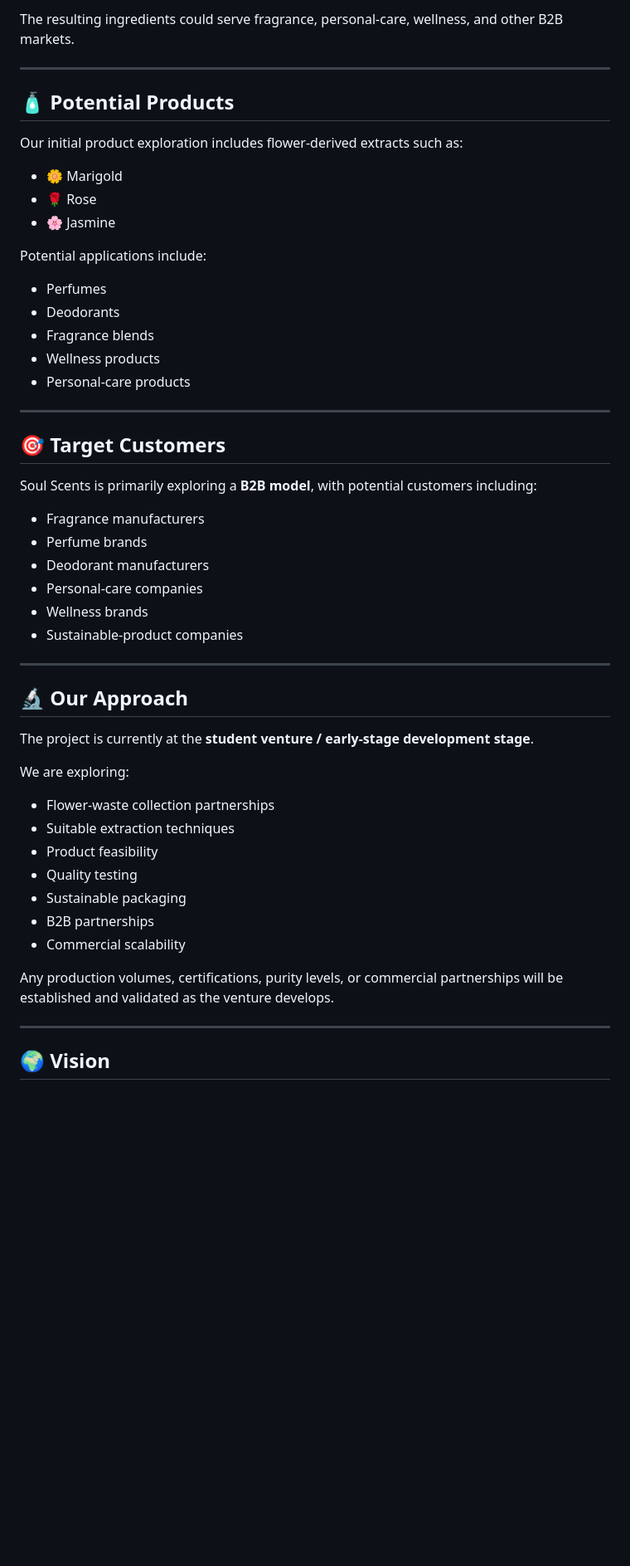
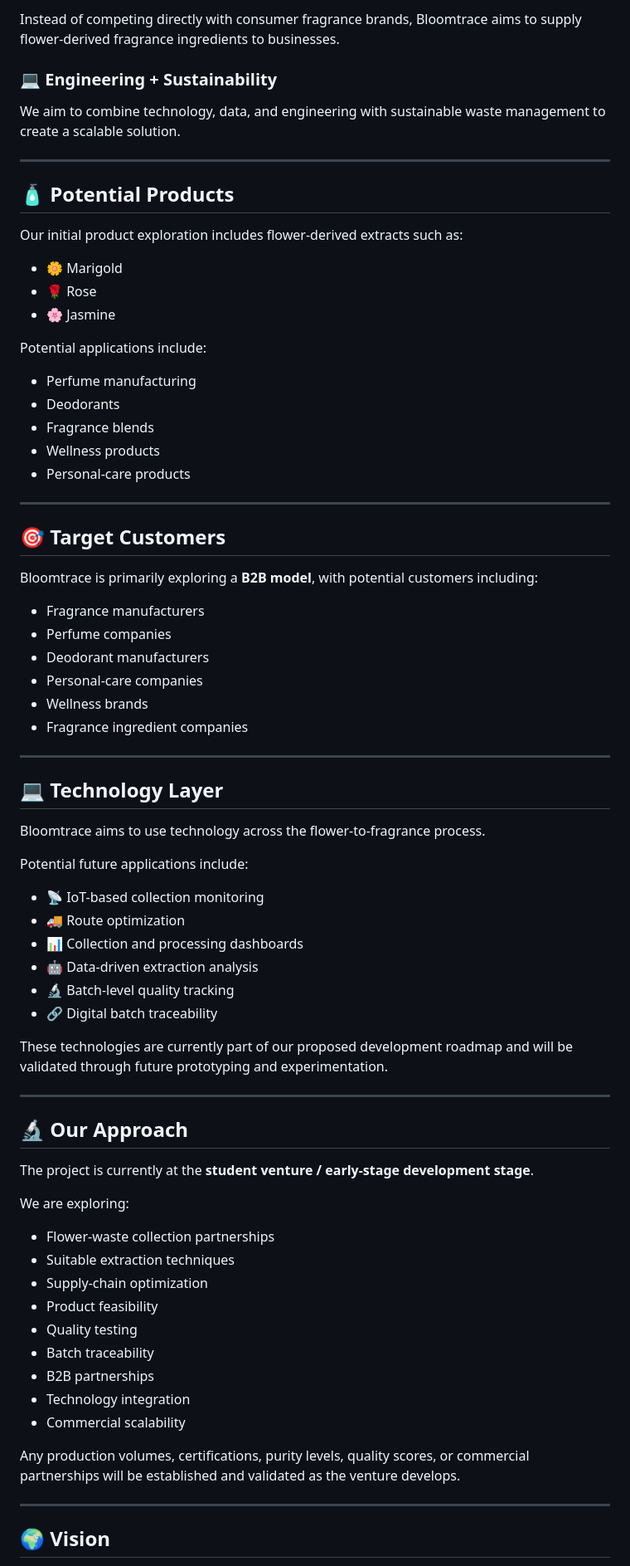
Before and after one commit to kaiseron17-cloud/soul_scents, a Markdown page: README.md, the part around one of its changes. Shown at 83% size. GitHub-like rendering; blank space fills up the shorter version.

```diff
--- a/README.md
+++ b/README.md
@@ -61,5 +64,9 @@ Discarded flowers can become a potential source of valuable fragrance ingredient
 
-The resulting ingredients could serve fragrance, personal-care, wellness, and other B2B markets.
+Instead of competing directly with consumer fragrance brands, Bloomtrace aims to supply flower-derived fragrance ingredients to businesses.
+
+### 💻 Engineering + Sustainability
+
+We aim to combine technology, data, and engineering with sustainable waste management to create a scalable solution.
 
 ---
 
@@ -73,7 +80,7 @@ Our initial product exploration includes flower-derived extracts such as:
 
 Potential applications include:
 
-* Perfumes
+* Perfume manufacturing
 * Deodorants
 * Fragrance blends
 * Wellness products
@@ -83,14 +90,31 @@ Potential applications include:
 
 ## 🎯 Target Customers
 
-Soul Scents is primarily exploring a **B2B model**, with potential customers including:
+Bloomtrace is primarily exploring a **B2B model**, with potential customers including:
 
 * Fragrance manufacturers
-* Perfume brands
+* Perfume companies
 * Deodorant manufacturers
 * Personal-care companies
 * Wellness brands
-* Sustainable-product companies
+* Fragrance ingredient companies
+
+---
+
+## 💻 Technology Layer
+
+Bloomtrace aims to use technology across the flower-to-fragrance process.
+
+Potential future applications include:
+
+* 📡 IoT-based collection monitoring
+* 🚚 Route optimization
+* 📊 Collection and processing dashboards
+* 🤖 Data-driven extraction analysis
+* 🔬 Batch-level quality tracking
+* 🔗 Digital batch traceability
+
+These technologies are currently part of our proposed development roadmap and will be validated through future prototyping and experimentation.
 
 ---
 
@@ -102,13 +126,15 @@ We are exploring:
 
 * Flower-waste collection partnerships
 * Suitable extraction techniques
+* Supply-chain optimization
 * Product feasibility
 * Quality testing
-* Sustainable packaging
+* Batch traceability
 * B2B partnerships
+* Technology integration
 * Commercial scalability
 
-Any production volumes, certifications, purity levels, or commercial partnerships will be established and validated as the venture develops.
+Any production volumes, certifications, purity levels, quality scores, or commercial partnerships will be established and validated as the venture develops.
 
 ---
 
```
Also changed, not shown: other parts of README.md (+33 -100 lines).
